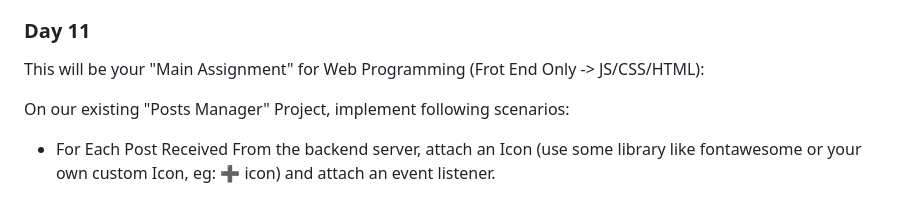
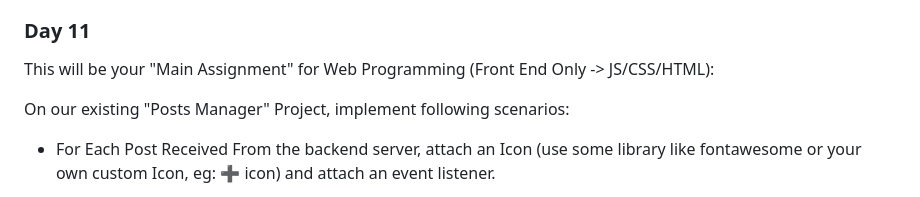
Before and after one commit to badripaudel77/infinite-web, a Markdown page: project/notes.md, the part around the change. Drawn GitHub-style.

```diff
--- a/project/notes.md
+++ b/project/notes.md
@@ -99,7 +99,7 @@ ________________________________________________________________________________
 - Basic UI refactor
 
 ### Day 11
-This will be your "Main Assignment" for Web Programming (Frot End Only -> JS/CSS/HTML):
+This will be your "Main Assignment" for Web Programming (Front End Only -> JS/CSS/HTML):
 
 On our existing "Posts Manager" Project, implement following scenarios:
 - For Each Post Received From the backend server, attach an Icon (use some library like fontawesome or your own custom Icon, eg: ➕ icon) and attach an event listener.
```
